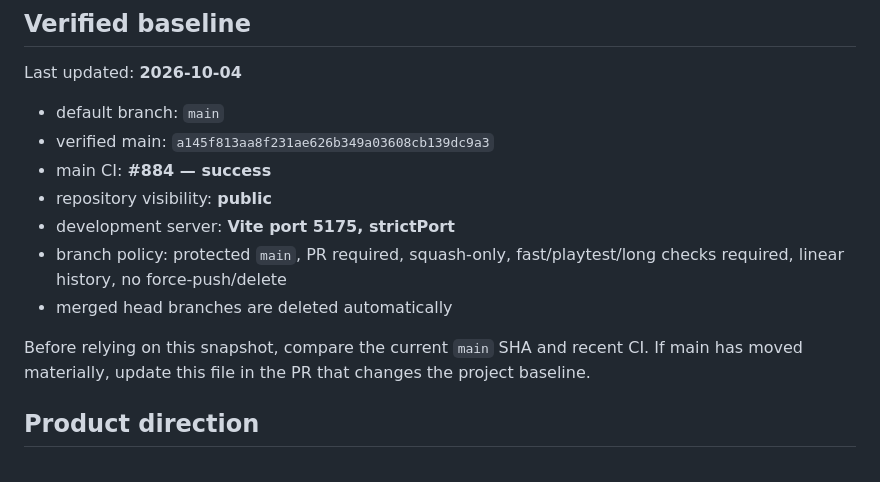
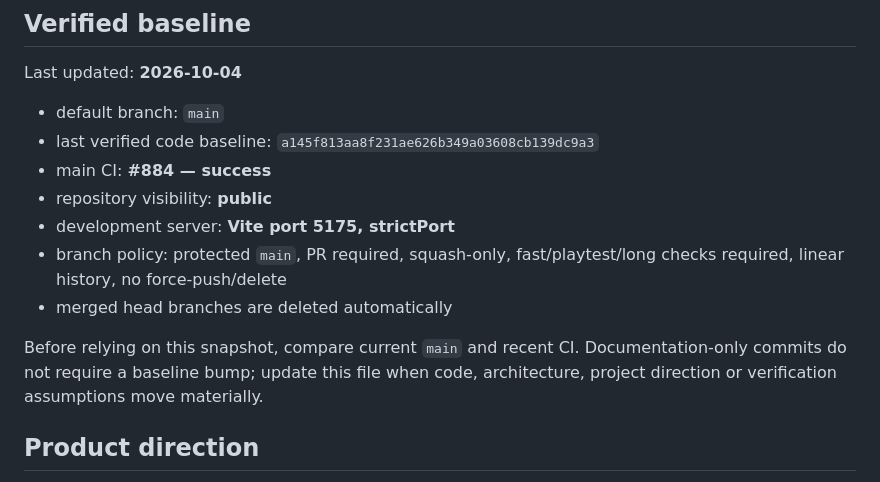
Before and after one commit to OozeMoush/pitwall-racer, a Markdown page: docs/PROJECT_STATE.md, the part around the change. Drawn GitHub-style.

Commit message:
docs: define project-state baseline semantics

```diff
--- a/docs/PROJECT_STATE.md
+++ b/docs/PROJECT_STATE.md
@@ -9,14 +9,14 @@
 Last updated: **2026-10-04**
 
 - default branch: `main`
-- verified main: `a145f813aa8f231ae626b349a03608cb139dc9a3`
+- last verified code baseline: `a145f813aa8f231ae626b349a03608cb139dc9a3`
 - main CI: **#884 — success**
 - repository visibility: **public**
 - development server: **Vite port 5175, strictPort**
 - branch policy: protected `main`, PR required, squash-only, fast/playtest/long checks required, linear history, no force-push/delete
 - merged head branches are deleted automatically
 
-Before relying on this snapshot, compare the current `main` SHA and recent CI. If main has moved materially, update this file in the PR that changes the project baseline.
+Before relying on this snapshot, compare current `main` and recent CI. Documentation-only commits do not require a baseline bump; update this file when code, architecture, project direction or verification assumptions move materially.
 
 ## Product direction
 
```
